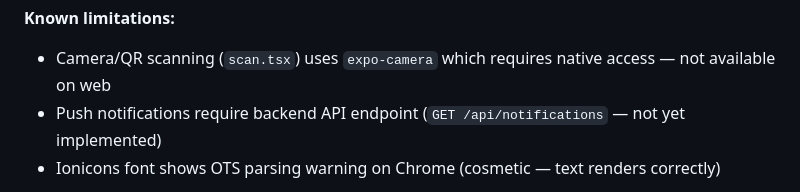
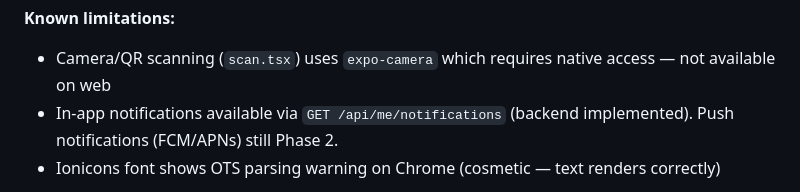
Before and after one commit to XonLoke/volunteering-rewards-app, a Markdown page: docs/Deployment/Deployment Architecture Report v1.1.md, the part around the change. Rendered like a GitHub page.

```diff
--- a/docs/Deployment/Deployment Architecture Report v1.1.md
+++ b/docs/Deployment/Deployment Architecture Report v1.1.md
@@ -242,7 +242,7 @@ The `dist/` folder was deployed to Vercel as a new project. The PWA is served ov
 
 **Known limitations:**
 - Camera/QR scanning (`scan.tsx`) uses `expo-camera` which requires native access — not available on web
-- Push notifications require backend API endpoint (`GET /api/notifications` — not yet implemented)
+- In-app notifications available via `GET /api/me/notifications` (backend implemented). Push notifications (FCM/APNs) still Phase 2.
 - Ionicons font shows OTS parsing warning on Chrome (cosmetic — text renders correctly)
 
 **Why not just use the web portals for volunteers?**
```
Also changed, not shown: docs/Deployment/Deployment Checklist v1.0.md (+1 -1 lines).
